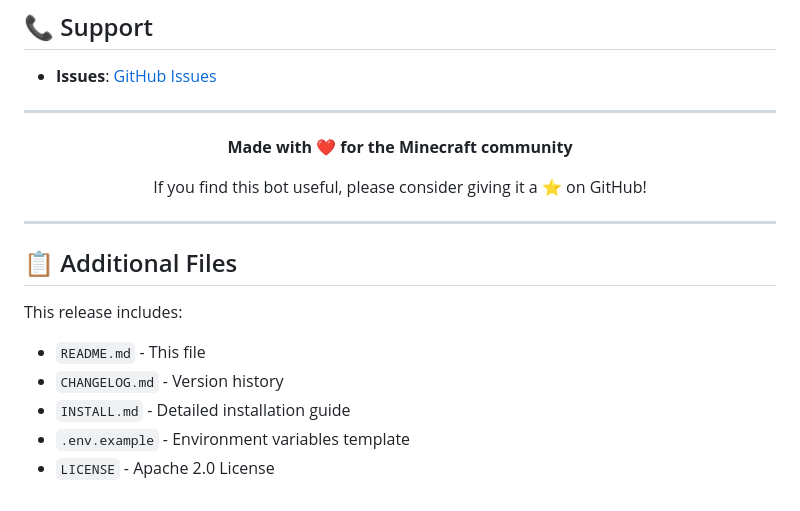
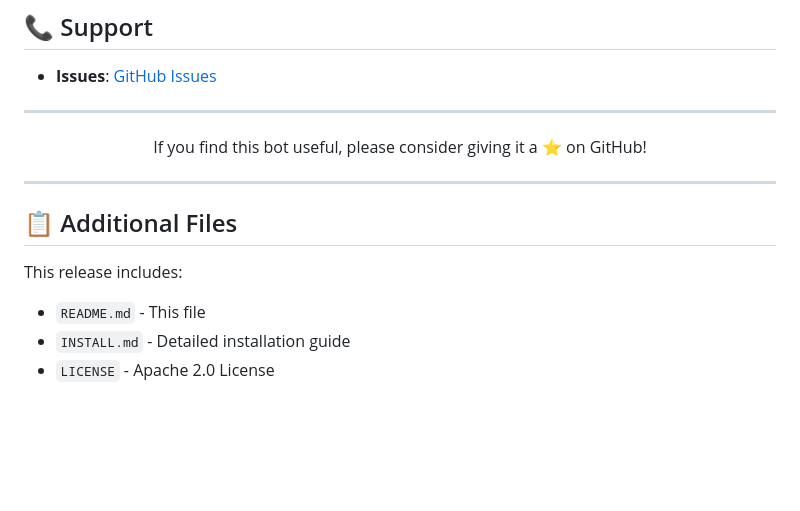
Before and after one commit to Relaquent/RumoniumGC, a Markdown page: README.md, the part around the change. GitHub-like rendering; blank space fills up the shorter version.

```diff
--- a/README.md
+++ b/README.md
@@ -282,8 +282,6 @@ This project is licensed under the Apache License 2.0 - see the LICENSE file for
 
 <div align="center">
 
-**Made with ❤️ for the Minecraft community**
-
 If you find this bot useful, please consider giving it a ⭐ on GitHub!
 
 </div>
@@ -294,7 +292,5 @@ If you find this bot useful, please consider giving it a ⭐ on GitHub!
 
 This release includes:
 - `README.md` - This file
-- `CHANGELOG.md` - Version history
 - `INSTALL.md` - Detailed installation guide
-- `.env.example` - Environment variables template
 - `LICENSE` - Apache 2.0 License
```
